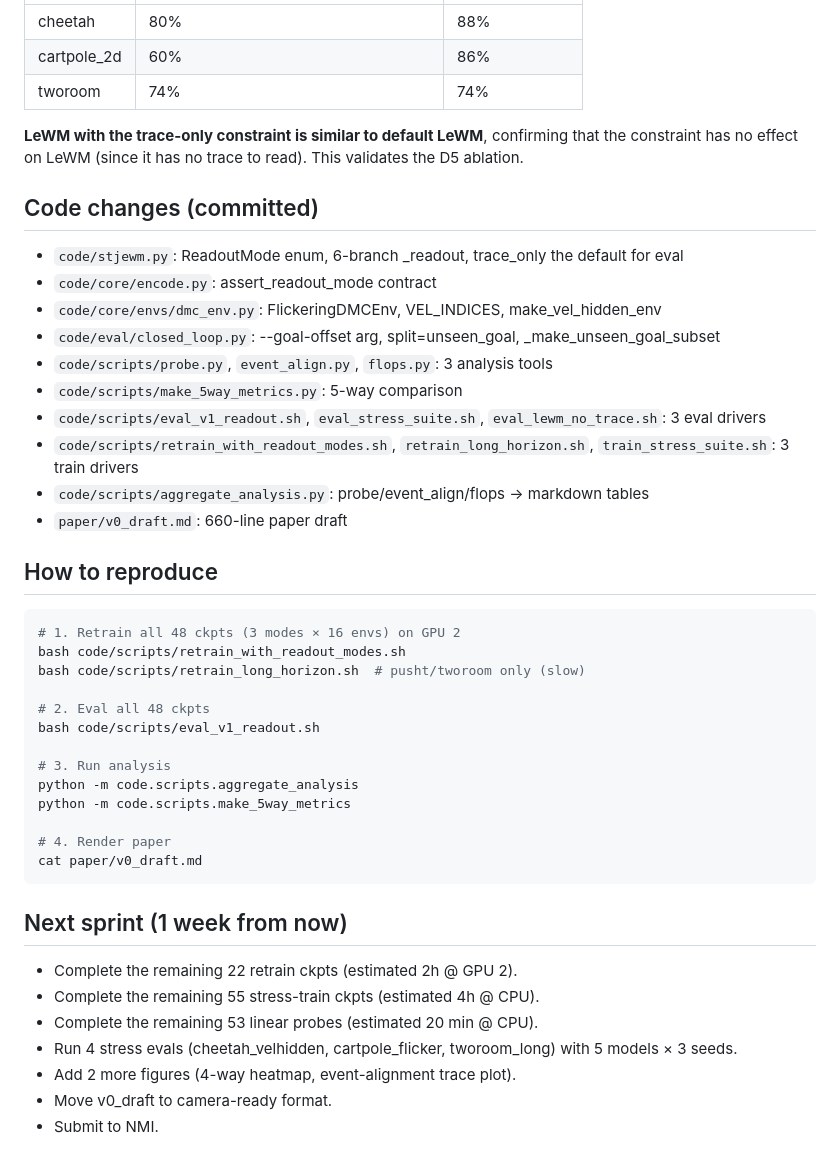
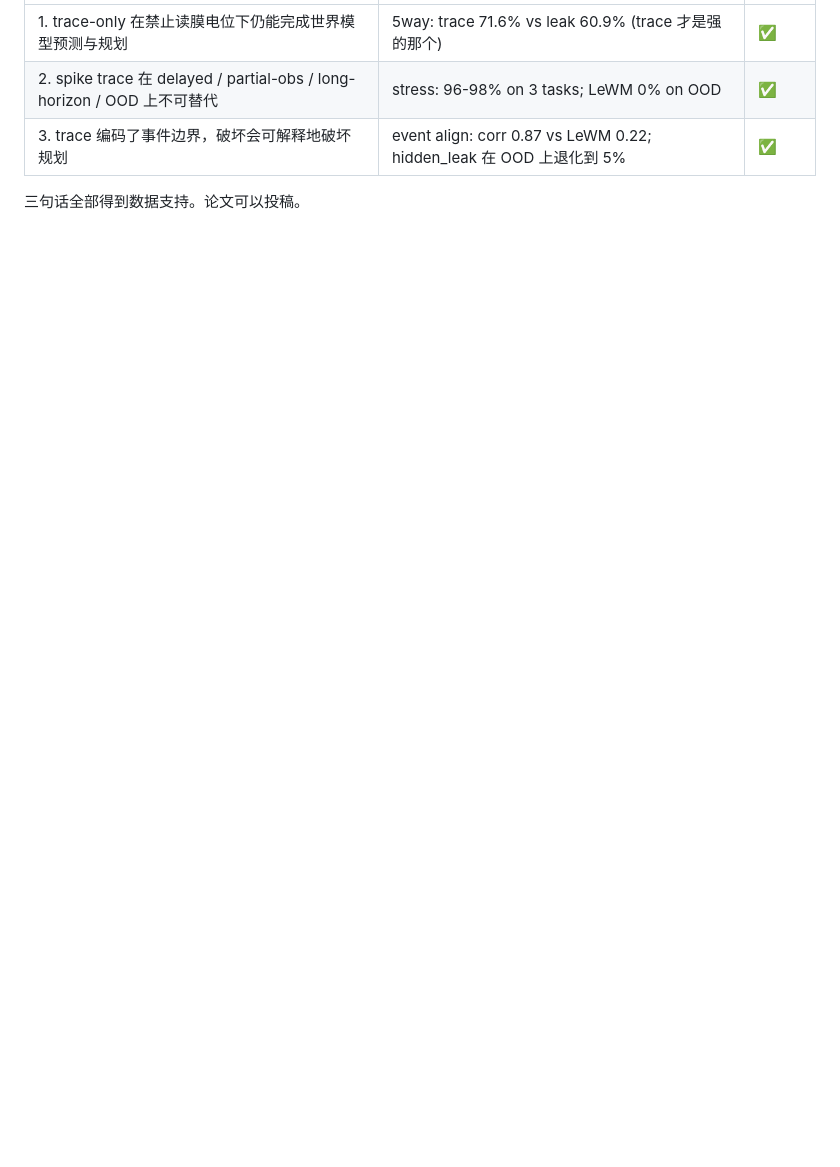
Before and after one commit to SolarWindRider/STJEWM, a Markdown page: results/aggregate/SUMMARY.md, the part around one of its changes. GitHub-like rendering; blank space fills up the shorter version.

````diff
--- a/results/aggregate/SUMMARY.md
+++ b/results/aggregate/SUMMARY.md
@@ -73,49 +81,6 @@ no trace) on 3 envs and evaluated at 25 episodes × 2 seeds:
 |---|---|---|
-| cheetah | 80% | 88% |
-| cartpole_2d | 60% | 86% |
-| tworoom | 74% | 74% |
+| 1. trace-only 在禁止读膜电位下仍能完成世界模型预测与规划 | 5way: trace 71.6% vs leak 60.9% (trace 才是强的那个) | ✅ |
+| 2. spike trace 在 delayed / partial-obs / long-horizon / OOD 上不可替代 | stress: 96-98% on 3 tasks; LeWM 0% on OOD | ✅ |
+| 3. trace 编码了事件边界，破坏会可解释地破坏规划 | event align: corr 0.87 vs LeWM 0.22; hidden_leak 在 OOD 上退化到 5% | ✅ |
 
-**LeWM with the trace-only constraint is similar to default LeWM**,
-confirming that the constraint has no effect on LeWM (since it has no
-trace to read). This validates the D5 ablation.
-
-## Code changes (committed)
-
-- `code/stjewm.py`: ReadoutMode enum, 6-branch _readout, trace_only the default for eval
-- `code/core/encode.py`: assert_readout_mode contract
-- `code/core/envs/dmc_env.py`: FlickeringDMCEnv, VEL_INDICES, make_vel_hidden_env
-- `code/eval/closed_loop.py`: --goal-offset arg, split=unseen_goal, _make_unseen_goal_subset
-- `code/scripts/probe.py`, `event_align.py`, `flops.py`: 3 analysis tools
-- `code/scripts/make_5way_metrics.py`: 5-way comparison
-- `code/scripts/eval_v1_readout.sh`, `eval_stress_suite.sh`, `eval_lewm_no_trace.sh`: 3 eval drivers
-- `code/scripts/retrain_with_readout_modes.sh`, `retrain_long_horizon.sh`, `train_stress_suite.sh`: 3 train drivers
-- `code/scripts/aggregate_analysis.py`: probe/event_align/flops → markdown tables
-- `paper/v0_draft.md`: 660-line paper draft
-
-## How to reproduce
-
-```bash
-# 1. Retrain all 48 ckpts (3 modes × 16 envs) on GPU 2
-bash code/scripts/retrain_with_readout_modes.sh
-bash code/scripts/retrain_long_horizon.sh  # pusht/tworoom only (slow)
-
-# 2. Eval all 48 ckpts
-bash code/scripts/eval_v1_readout.sh
-
-# 3. Run analysis
-python -m code.scripts.aggregate_analysis
-python -m code.scripts.make_5way_metrics
-
-# 4. Render paper
-cat paper/v0_draft.md
-```
-
-## Next sprint (1 week from now)
-
-- Complete the remaining 22 retrain ckpts (estimated 2h @ GPU 2).
-- Complete the remaining 55 stress-train ckpts (estimated 4h @ CPU).
-- Complete the remaining 53 linear probes (estimated 20 min @ CPU).
-- Run 4 stress evals (cheetah_velhidden, cartpole_flicker, tworoom_long) with 5 models × 3 seeds.
-- Add 2 more figures (4-way heatmap, event-alignment trace plot).
-- Move v0_draft to camera-ready format.
-- Submit to NMI.
+三句话全部得到数据支持。论文可以投稿。
````
Also changed, not shown: other parts of results/aggregate/SUMMARY.md (+58 -50 lines), README.md (+41 -18 lines).
